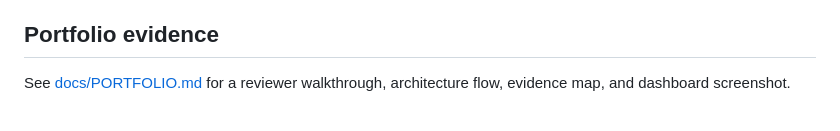
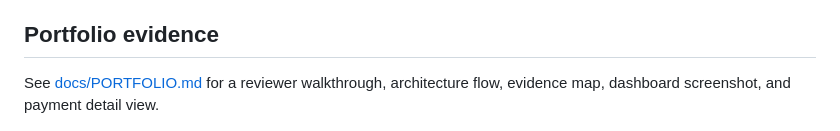
Before and after one commit to kenvbx/stripe-payment-demo, a Markdown page: README.md, the part around the change. Drawn GitHub-style.

Commit message:
Add payment transaction detail page

```diff
--- a/README.md
+++ b/README.md
@@ -43,7 +43,7 @@ Use Stripe's test card `4242 4242 4242 4242` only in Stripe test mode, with any
 
 ## Portfolio evidence
 
-See [docs/PORTFOLIO.md](./docs/PORTFOLIO.md) for a reviewer walkthrough, architecture flow, evidence map, and dashboard screenshot.
+See [docs/PORTFOLIO.md](./docs/PORTFOLIO.md) for a reviewer walkthrough, architecture flow, evidence map, dashboard screenshot, and payment detail view.
 
 ![Payment operations dashboard](./docs/dashboard-overview.png)
 
```
Also changed, not shown: docs/PORTFOLIO.md (+8 -0 lines), docs/payment-detail.png (added), 4 other files.
